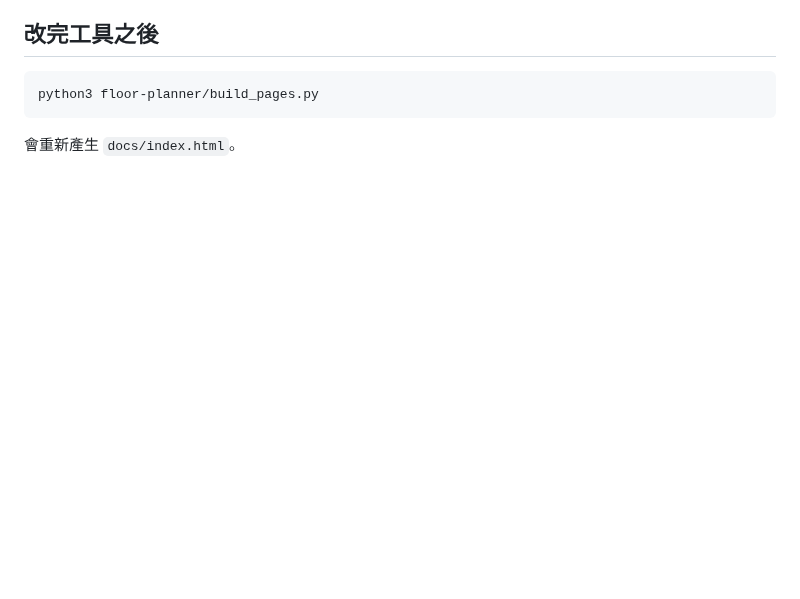
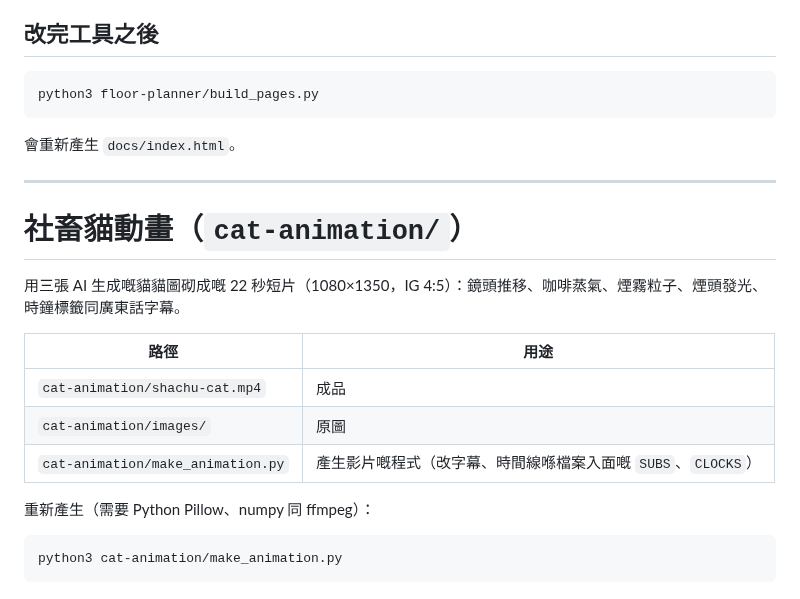
Before and after one commit to MM7-lab/ClaudeCodeTest, a Markdown page: README.md, the part around the change. Drawn GitHub-style; blank space fills up the shorter version.

Commit message:
Add office-cat animation built from three stills
Co-Authored-By: Claude Opus 5.5 <noreply@anthropic.com>
Claude-Session: https://claude.ai/code/session_01MQ78v4gABDuf1skLsRUb8F

````diff
--- a/README.md
+++ b/README.md
@@ -38,3 +38,21 @@ python3 floor-planner/build_pages.py
 ```
 
 會重新產生 `docs/index.html`。
+
+---
+
+# 社畜貓動畫（`cat-animation/`）
+
+用三張 AI 生成嘅貓貓圖砌成嘅 22 秒短片（1080×1350，IG 4:5）：鏡頭推移、咖啡蒸氣、煙霧粒子、煙頭發光、時鐘標籤同廣東話字幕。
+
+| 路徑 | 用途 |
+|---|---|
+| `cat-animation/shachu-cat.mp4` | 成品 |
+| `cat-animation/images/` | 原圖 |
+| `cat-animation/make_animation.py` | 產生影片嘅程式（改字幕、時間線喺檔案入面嘅 `SUBS`、`CLOCKS`） |
+
+重新產生（需要 Python Pillow、numpy 同 ffmpeg）：
+
+```
+python3 cat-animation/make_animation.py
+```
````
Also changed, not shown: cat-animation/images/1-coffee.jpg (added), cat-animation/images/2-lying.jpg (added), cat-animation/images/3-exhale.jpg (added), 2 other files.
